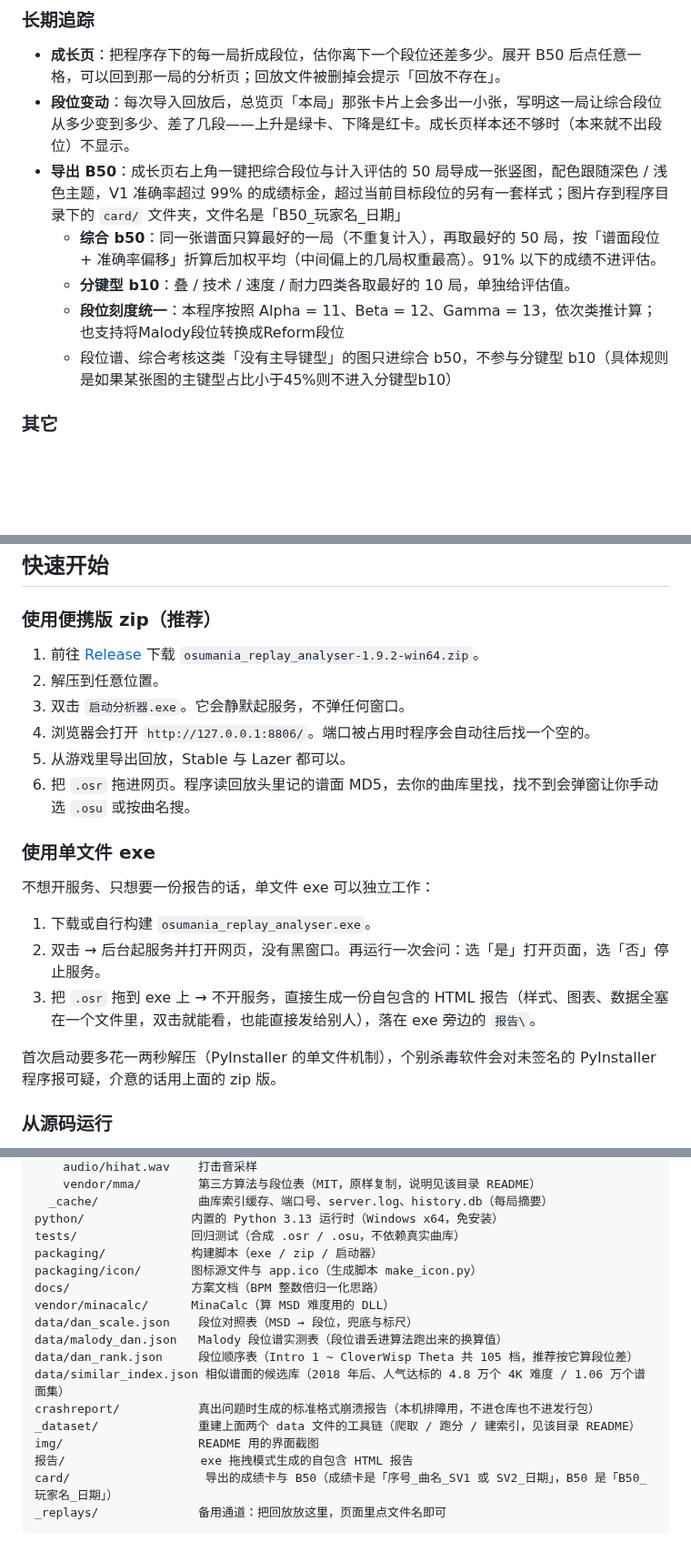
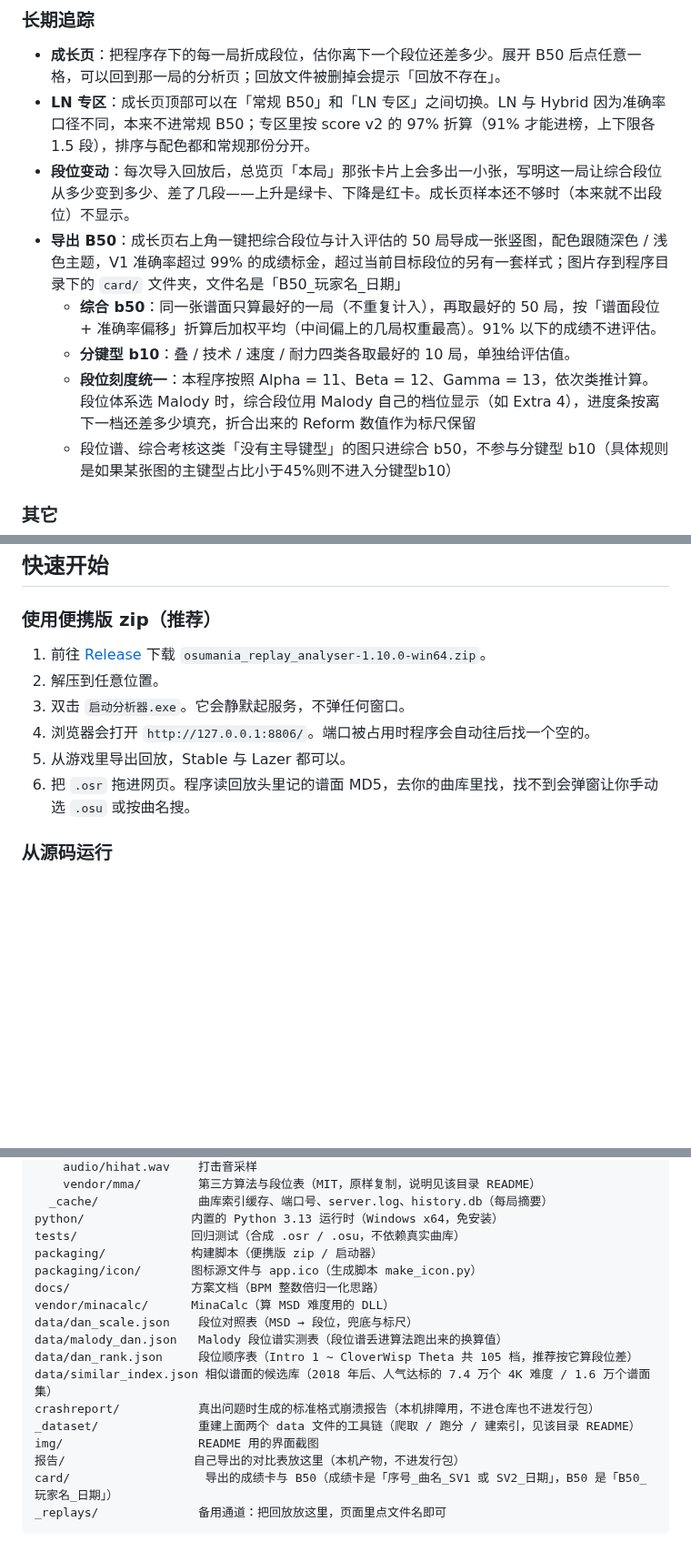
Before and after one commit to SWt0619/osumania4k_replay_analyser, a Markdown page: README.md, 3 parts joined by grey strips. Shown at 91% size. Rendered like a GitHub page; blank space fills up the shorter version.

Commit message:
1.10.0 说明同步到 1.9.1：包名、导出命名与 B50 跳转；说明同步到 1.9.2…
本次：1.9.2：修复导入、成长页与补音频的一批问题，设置页新增缓存清理，下线单文件 exe

涉及 1 个文件：
  README.md

````diff
--- a/README.md
+++ b/README.md
@@ -35,11 +35,12 @@
 ### 长期追踪
 
 - **成长页**：把程序存下的每一局折成段位，估你离下一个段位还差多少。展开 B50 后点任意一格，可以回到那一局的分析页；回放文件被删掉会提示「回放不存在」。
+- **LN 专区**：成长页顶部可以在「常规 B50」和「LN 专区」之间切换。LN 与 Hybrid 因为准确率口径不同，本来不进常规 B50；专区里按 score v2 的 97% 折算（91% 才能进榜，上下限各 1.5 段），排序与配色都和常规那份分开。
 - **段位变动**：每次导入回放后，总览页「本局」那张卡片上会多出一小张，写明这一局让综合段位从多少变到多少、差了几段——上升是绿卡、下降是红卡。成长页样本还不够时（本来就不出段位）不显示。
 - **导出 B50**：成长页右上角一键把综合段位与计入评估的 50 局导成一张竖图，配色跟随深色 / 浅色主题，V1 准确率超过 99% 的成绩标金，超过当前目标段位的另有一套样式；图片存到程序目录下的 `card/` 文件夹，文件名是「B50_玩家名_日期」
   - **综合 b50**：同一张谱面只算最好的一局（不重复计入），再取最好的 50 局，按「谱面段位 + 准确率偏移」折算后加权平均（中间偏上的几局权重最高）。91% 以下的成绩不进评估。
   - **分键型 b10**：叠 / 技术 / 速度 / 耐力四类各取最好的 10 局，单独给评估值。
-  - **段位刻度统一**：本程序按照 Alpha = 11、Beta = 12、Gamma = 13，依次类推计算；也支持将Malody段位转换成Reform段位
+  - **段位刻度统一**：本程序按照 Alpha = 11、Beta = 12、Gamma = 13，依次类推计算。段位体系选 Malody 时，综合段位用 Malody 自己的档位显示（如 Extra 4），进度条按离下一档还差多少填充，折合出来的 Reform 数值作为标尺保留
   - 段位谱、综合考核这类「没有主导键型」的图只进综合 b50，不参与分键型 b10（具体规则是如果某张图的主键型占比小于45%则不进入分键型b10）
 
 ### 其它
@@ -60,22 +61,12 @@
 
 ### 使用便携版 zip（推荐）
 
-1. 前往 [Release](https://github.com/SWt0619/osumania4k_replay_analyser/releases/latest) 下载 `osumania_replay_analyser-1.9.2-win64.zip`。
+1. 前往 [Release](https://github.com/SWt0619/osumania4k_replay_analyser/releases/latest) 下载 `osumania_replay_analyser-1.10.0-win64.zip`。
 2. 解压到任意位置。
 3. 双击 `启动分析器.exe`。它会静默起服务，不弹任何窗口。
 4. 浏览器会打开 `http://127.0.0.1:8806/`。端口被占用时程序会自动往后找一个空的。
 5. 从游戏里导出回放，Stable 与 Lazer 都可以。
 6. 把 `.osr` 拖进网页。程序读回放头里记的谱面 MD5，去你的曲库里找，找不到会弹窗让你手动选 `.osu` 或按曲名搜。
-
-### 使用单文件 exe
-
-不想开服务、只想要一份报告的话，单文件 exe 可以独立工作：
-
-1. 下载或自行构建 `osumania_replay_analyser.exe`。
-2. 双击 → 后台起服务并打开网页，没有黑窗口。再运行一次会问：选「是」打开页面，选「否」停止服务。
-3. 把 `.osr` 拖到 exe 上 → 不开服务，直接生成一份自包含的 HTML 报告（样式、图表、数据全塞在一个文件里，双击就能看，也能直接发给别人），落在 exe 旁边的 `报告\`。
-
-首次启动要多花一两秒解压（PyInstaller 的单文件机制），个别杀毒软件会对未签名的 PyInstaller 程序报可疑，介意的话用上面的 zip 版。
 
 ### 从源码运行
 
@@ -248,18 +239,18 @@ app/
   _cache/              曲库索引缓存、端口号、server.log、history.db（每局摘要）
 python/               内置的 Python 3.13 运行时（Windows x64，免安装）
 tests/                回归测试（合成 .osr / .osu，不依赖真实曲库）
-packaging/            构建脚本（exe / zip / 启动器）
+packaging/            构建脚本（便携版 zip / 启动器）
 packaging/icon/       图标源文件与 app.ico（生成脚本 make_icon.py）
 docs/                 方案文档（BPM 整数倍归一化思路）
 vendor/minacalc/      MinaCalc（算 MSD 难度用的 DLL）
 data/dan_scale.json    段位对照表（MSD → 段位，兜底与标尺）
 data/malody_dan.json   Malody 段位谱实测表（段位谱丢进算法跑出来的换算值）
 data/dan_rank.json     段位顺序表（Intro 1 ~ CloverWisp Theta 共 105 档，推荐按它算段位差）
-data/similar_index.json 相似谱面的候选库（2018 年后、人气达标的 4.8 万个 4K 难度 / 1.06 万个谱面集）
+data/similar_index.json 相似谱面的候选库（2018 年后、人气达标的 7.4 万个 4K 难度 / 1.6 万个谱面集）
 crashreport/           真出问题时生成的标准格式崩溃报告（本机排障用，不进仓库也不进发行包）
 _dataset/              重建上面两个 data 文件的工具链（爬取 / 跑分 / 建索引，见该目录 README）
 img/                   README 用的界面截图
-报告/                   exe 拖拽模式生成的自包含 HTML 报告
+报告/                  自己导出的对比表放这里（本机产物，不进发行包）
 card/                   导出的成绩卡与 B50（成绩卡是「序号_曲名_SV1 或 SV2_日期」，B50 是「B50_玩家名_日期」）
 _replays/              备用通道：把回放放这里，页面里点文件名即可
 ```
````
Also changed, not shown: other parts of README.md (+2 -2 lines).
